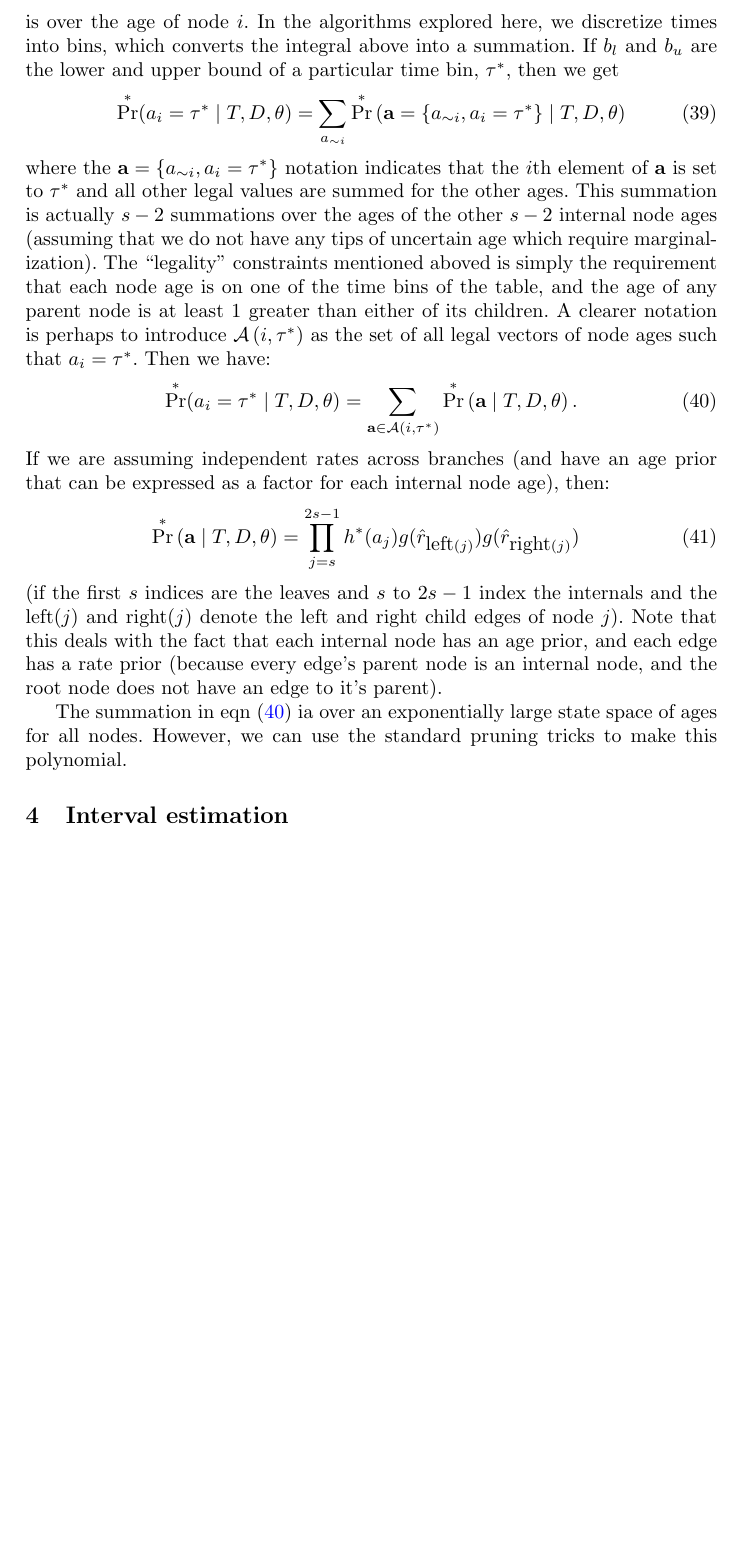
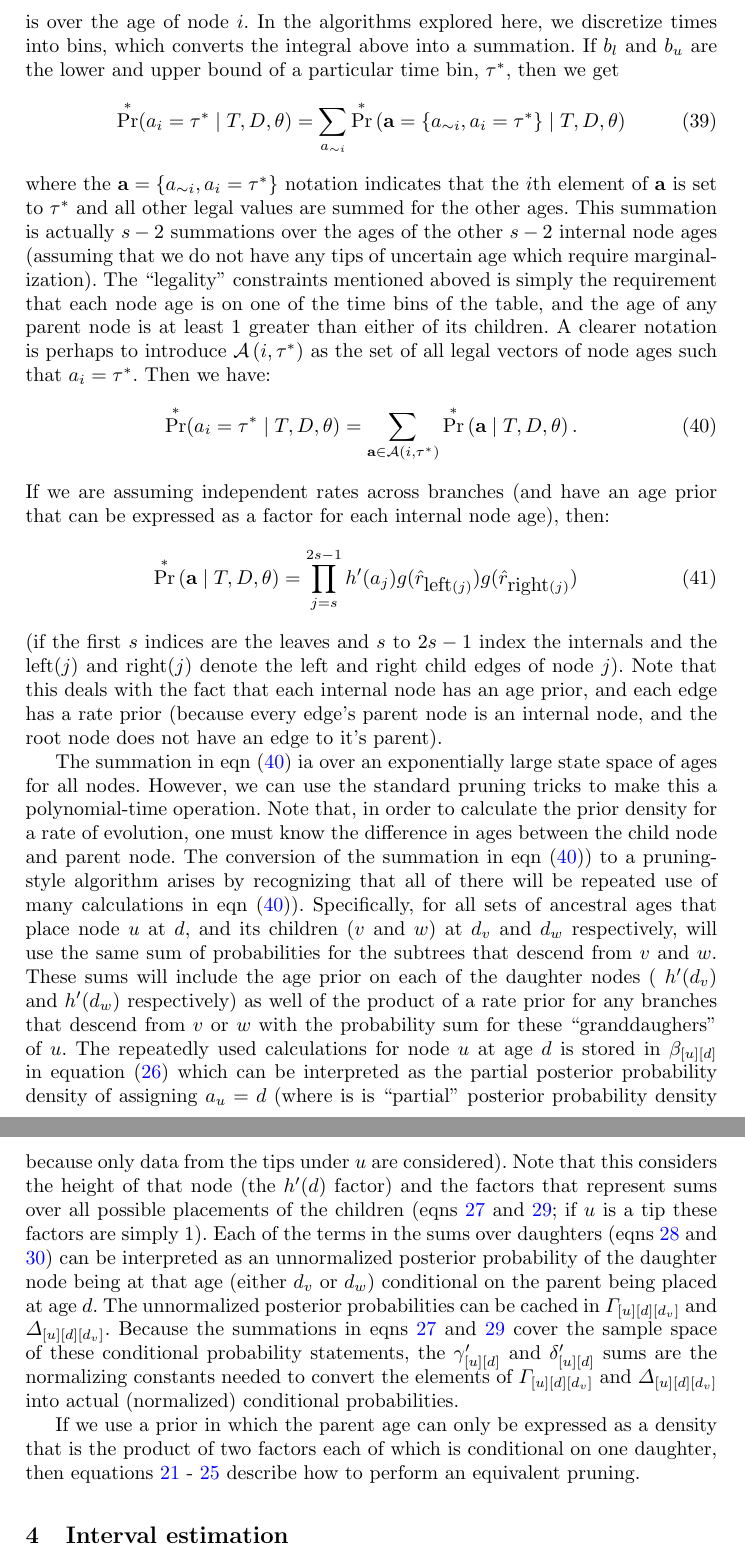
Before and after one commit to snacktavish/fastdate, a LaTeX paper (doc/dating.tex): part of page 10 of 12 before the commit and two parts of pages 10 and 11 of 13 after it, the two joined at a grey line, cut so that both start at the same text, the shorter picture padded with empty space. Compiled offline with pdfLaTeX.

Commit message:
more explanation of the eqn 21 - 30

```diff
--- a/doc/dating.tex
+++ b/doc/dating.tex
@@ -484,7 +484,7 @@ Then we have:
 \end{eqnarray}
 If we are assuming independent rates across branches (and have an age prior that can be expressed as a factor for each internal node age), then:
 \begin{eqnarray}
-     \Pr^{\ast}\left(\mathbf{a} \mid T, D, \theta\right) = \prod_{j=s}^{2s-1} h^{\ast}(a_j)g(\hat{r}_{\mbox{left}(j)})g(\hat{r}_{\mbox{right}(j)})
+     \Pr^{\ast}\left(\mathbf{a} \mid T, D, \theta\right) = \prod_{j=s}^{2s-1} h^{\prime}(a_j)g(\hat{r}_{\mbox{left}(j)})g(\hat{r}_{\mbox{right}(j)})
 \end{eqnarray}
 (if the first $s$ indices are the leaves and $s$ to $2s-1$ index the internals and the left($j$) and right($j$) denote the left and right child edges of node $j$).
 Note that this deals with the fact that each internal node has an age prior, and
@@ -492,7 +492,35 @@ Note that this deals with the fact that each internal node has an age prior, and
     have an edge to it's parent).
 
 The summation in eqn (\ref{ageSum}) ia over an exponentially large state space of ages for all nodes.
-However, we can use the standard pruning tricks to make this polynomial.
+However, we can use the standard pruning tricks to make this a polynomial-time operation.
+Note that, in order to calculate the prior density for a rate of evolution, one must know
+    the difference in ages between the child node and parent node.
+The conversion of the summation in eqn (\ref{ageSum})) to a pruning-style algorithm arises by
+    recognizing that all of there will be repeated use of many calculations in eqn (\ref{ageSum})).
+Specifically, for all sets of ancestral ages that place node $u$ at $d$, and its children ($v$ and $w$) at
+    $d_v$ and $d_w$ respectively, will use the same sum of probabilities for the subtrees
+    that descend from $v$ and $w$.
+These sums will include the age prior on each of the daughter nodes ( $h^{\prime}(d_v)$ and $h^{\prime}(d_w)$ respectively)
+    as well of the product of a rate prior for any branches that descend from $v$ or $w$ with the
+    probability sum for these ``granddaughers'' of $u$.
+The repeatedly used calculations for node $u$ at age $d$ is stored in $\subtreeAgeSum{u}{d}$ in equation (\ref{nodeAgeSum})
+    which can be interpreted as the partial posterior probability density of assigning $a_u=d$
+    (where is is ``partial'' posterior probability density because only data from the tips under $u$
+    are considered).
+Note that this considers the height of that node (the $\agePriorDensity(d)$ factor) and the factors
+    that represent sums over all possible placements of the children (eqns \ref{leftSumForNodeAge} and \ref{rightSumForNodeAge}; if $u$ is a tip these factors are simply 1).
+Each of the terms in the sums over daughters (eqns \ref{leftSumForNodeAgeTerm} and \ref{rightSumForNodeAgeTerm})
+    can be interpreted as an unnormalized posterior probability of the daughter node
+    being at that age (either $d_v$ or $d_w$) conditional on the parent being placed
+    at age $d$.
+The unnormalized posterior probabilities can be cached in $\leftThreeDTable{u}{d}{d_v}$ and $\rightThreeDTable{u}{d}{d_v}$.
+Because the summations in eqns \ref{leftSumForNodeAge} and \ref{rightSumForNodeAge} cover the sample space of
+    these conditional probability statements, the $\leftSubtreeAgeSum{u}{d}^{\prime}$ and $\rightSubtreeAgeSum{u}{d}^{\prime}$ sums are the normalizing constants needed to convert the elements of
+    $\leftThreeDTable{u}{d}{d_v}$ and $\rightThreeDTable{u}{d}{d_v}$ into actual (normalized) conditional probabilities.
+
+If we use a prior in which the parent age can only be expressed as a density that is the product of
+    two factors each of which is conditional on one daughter, then equations \ref{brLenSum} - \ref{rightSumForBrLenTerm}
+    describe how to perform an equivalent pruning.
 
 \section{Interval estimation}
 The previous section discusses drawing realizations from an approximation to the joint posterior distribution on node ages.
```
Also changed, not shown: doc/dating.tex (14 more changed lines).
